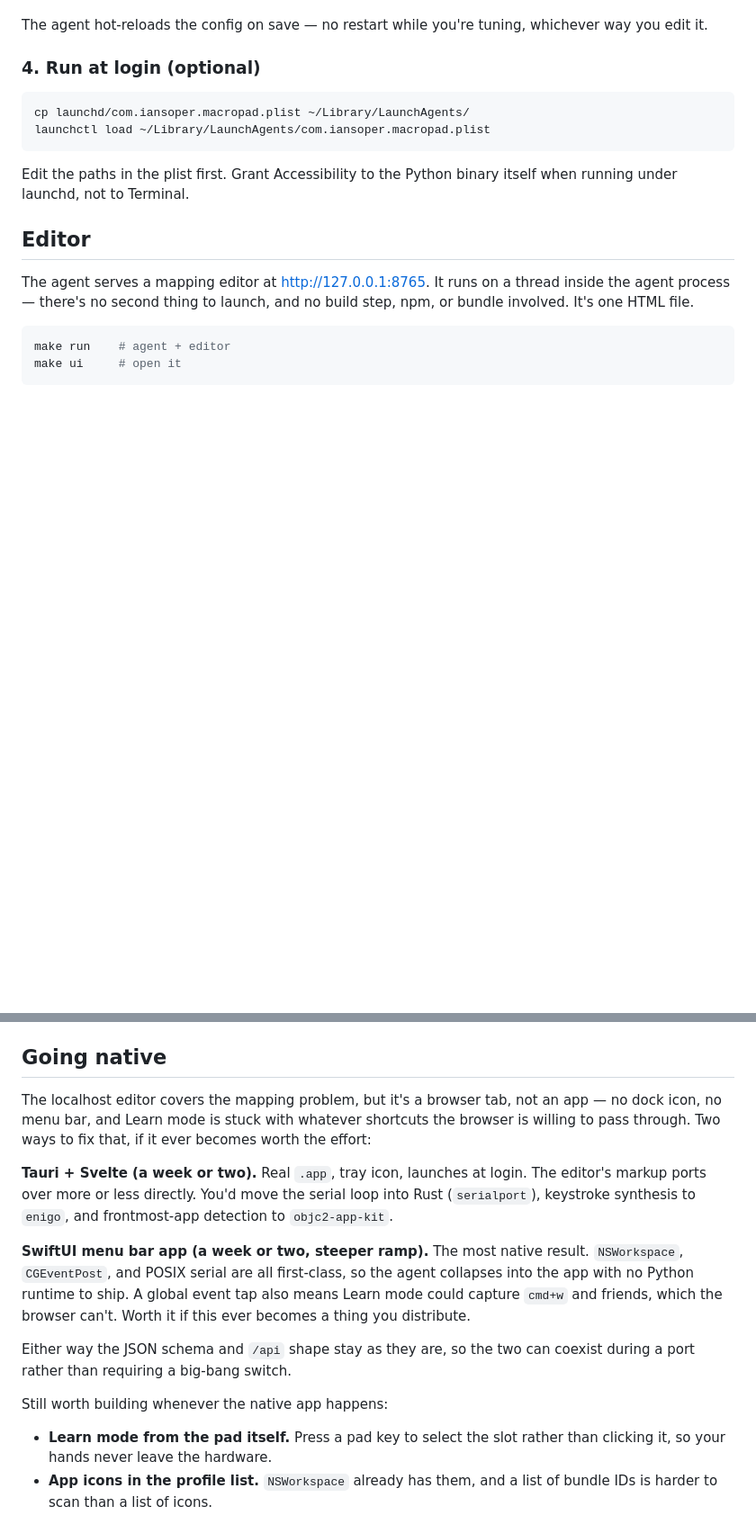
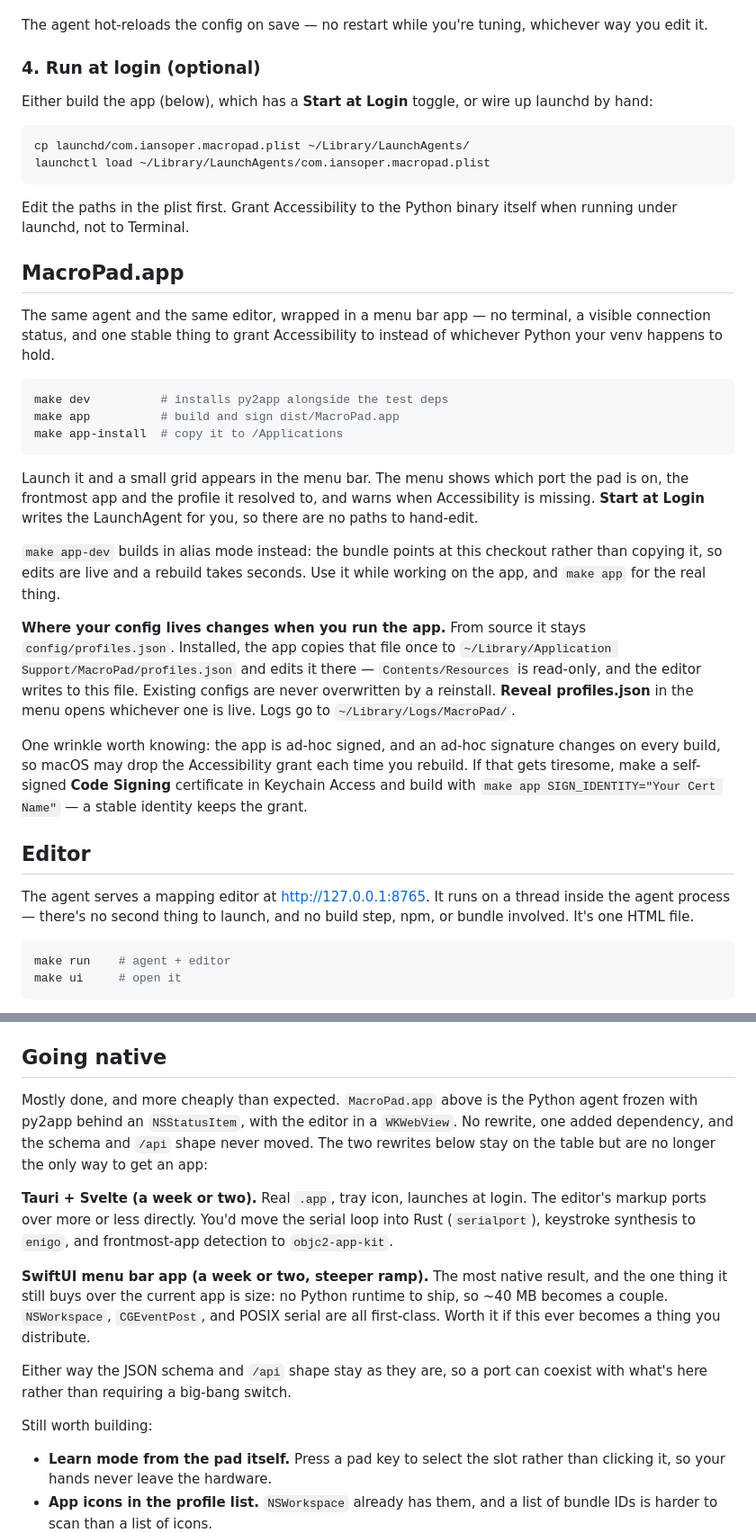
Before and after one commit to iansoper/macropad-mac, a Markdown page: README.md, 2 parts joined by grey strips. Shown at 90% size. GitHub-like rendering; blank space fills up the shorter version.

````diff
--- a/README.md
+++ b/README.md
@@ -87,6 +87,9 @@ whichever way you edit it.
 
 ### 4. Run at login (optional)
 
+Either build the app (below), which has a **Start at Login** toggle, or wire up
+launchd by hand:
+
 ```bash
 cp launchd/com.iansoper.macropad.plist ~/Library/LaunchAgents/
 launchctl load ~/Library/LaunchAgents/com.iansoper.macropad.plist
@@ -94,6 +97,40 @@ launchctl load ~/Library/LaunchAgents/com.iansoper.macropad.plist
 
 Edit the paths in the plist first. Grant Accessibility to the Python binary
 itself when running under launchd, not to Terminal.
+
+## MacroPad.app
+
+The same agent and the same editor, wrapped in a menu bar app — no terminal, a
+visible connection status, and one stable thing to grant Accessibility to
+instead of whichever Python your venv happens to hold.
+
+```bash
+make dev          # installs py2app alongside the test deps
+make app          # build and sign dist/MacroPad.app
+make app-install  # copy it to /Applications
+```
+
+Launch it and a small grid appears in the menu bar. The menu shows which port
+the pad is on, the frontmost app and the profile it resolved to, and warns when
+Accessibility is missing. **Start at Login** writes the LaunchAgent for you, so
+there are no paths to hand-edit.
+
+`make app-dev` builds in alias mode instead: the bundle points at this checkout
+rather than copying it, so edits are live and a rebuild takes seconds. Use it
+while working on the app, and `make app` for the real thing.
+
+**Where your config lives changes when you run the app.** From source it stays
+`config/profiles.json`. Installed, the app copies that file once to
+`~/Library/Application Support/MacroPad/profiles.json` and edits it there —
+`Contents/Resources` is read-only, and the editor writes to this file. Existing
+configs are never overwritten by a reinstall. **Reveal profiles.json** in the
+menu opens whichever one is live. Logs go to `~/Library/Logs/MacroPad/`.
+
+One wrinkle worth knowing: the app is ad-hoc signed, and an ad-hoc signature
+changes on every build, so macOS may drop the Accessibility grant each time you
+rebuild. If that gets tiresome, make a self-signed **Code Signing** certificate
+in Keychain Access and build with `make app SIGN_IDENTITY="Your Cert Name"` —
+a stable identity keeps the grant.
 
 ## Editor
 
@@ -194,26 +234,27 @@ The encoder takes `cw`, `ccw`, and `press`, each a normal action object.
 
 ## Going native
 
-The localhost editor covers the mapping problem, but it's a browser tab, not an
-app — no dock icon, no menu bar, and Learn mode is stuck with whatever
-shortcuts the browser is willing to pass through. Two ways to fix that, if it
-ever becomes worth the effort:
+Mostly done, and more cheaply than expected. `MacroPad.app` above is the Python
+agent frozen with py2app behind an `NSStatusItem`, with the editor in a
+`WKWebView`. No rewrite, one added dependency, and the schema and `/api` shape
+never moved. The two rewrites below stay on the table but are no longer the
+only way to get an app:
 
 **Tauri + Svelte (a week or two).** Real `.app`, tray icon, launches at login.
 The editor's markup ports over more or less directly. You'd move the serial
 loop into Rust (`serialport`), keystroke synthesis to `enigo`, and
 frontmost-app detection to `objc2-app-kit`.
 
-**SwiftUI menu bar app (a week or two, steeper ramp).** The most native result.
-`NSWorkspace`, `CGEventPost`, and POSIX serial are all first-class, so the agent
-collapses into the app with no Python runtime to ship. A global event tap also
-means Learn mode could capture `cmd+w` and friends, which the browser can't.
-Worth it if this ever becomes a thing you distribute.
+**SwiftUI menu bar app (a week or two, steeper ramp).** The most native result,
+and the one thing it still buys over the current app is size: no Python runtime
+to ship, so ~40 MB becomes a couple. `NSWorkspace`, `CGEventPost`, and POSIX
+serial are all first-class. Worth it if this ever becomes a thing you
+distribute.
 
-Either way the JSON schema and `/api` shape stay as they are, so the two can
-coexist during a port rather than requiring a big-bang switch.
+Either way the JSON schema and `/api` shape stay as they are, so a port can
+coexist with what's here rather than requiring a big-bang switch.
 
-Still worth building whenever the native app happens:
+Still worth building:
 
 - **Learn mode from the pad itself.** Press a pad key to select the slot rather
   than clicking it, so your hands never leave the hardware.
````
Also changed, not shown: other parts of README.md (+8 -5 lines), CLAUDE.md (+68 -17 lines).
